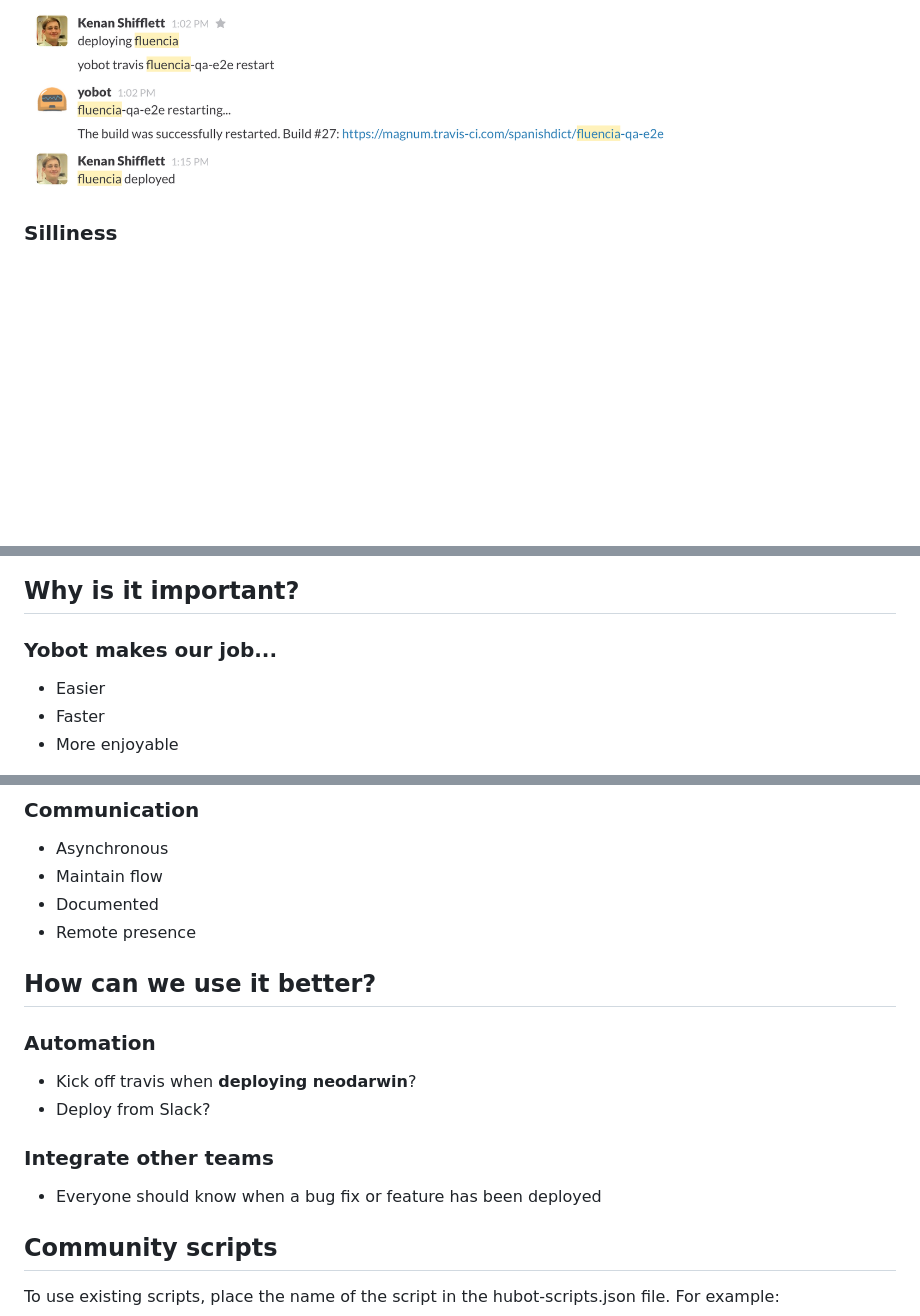
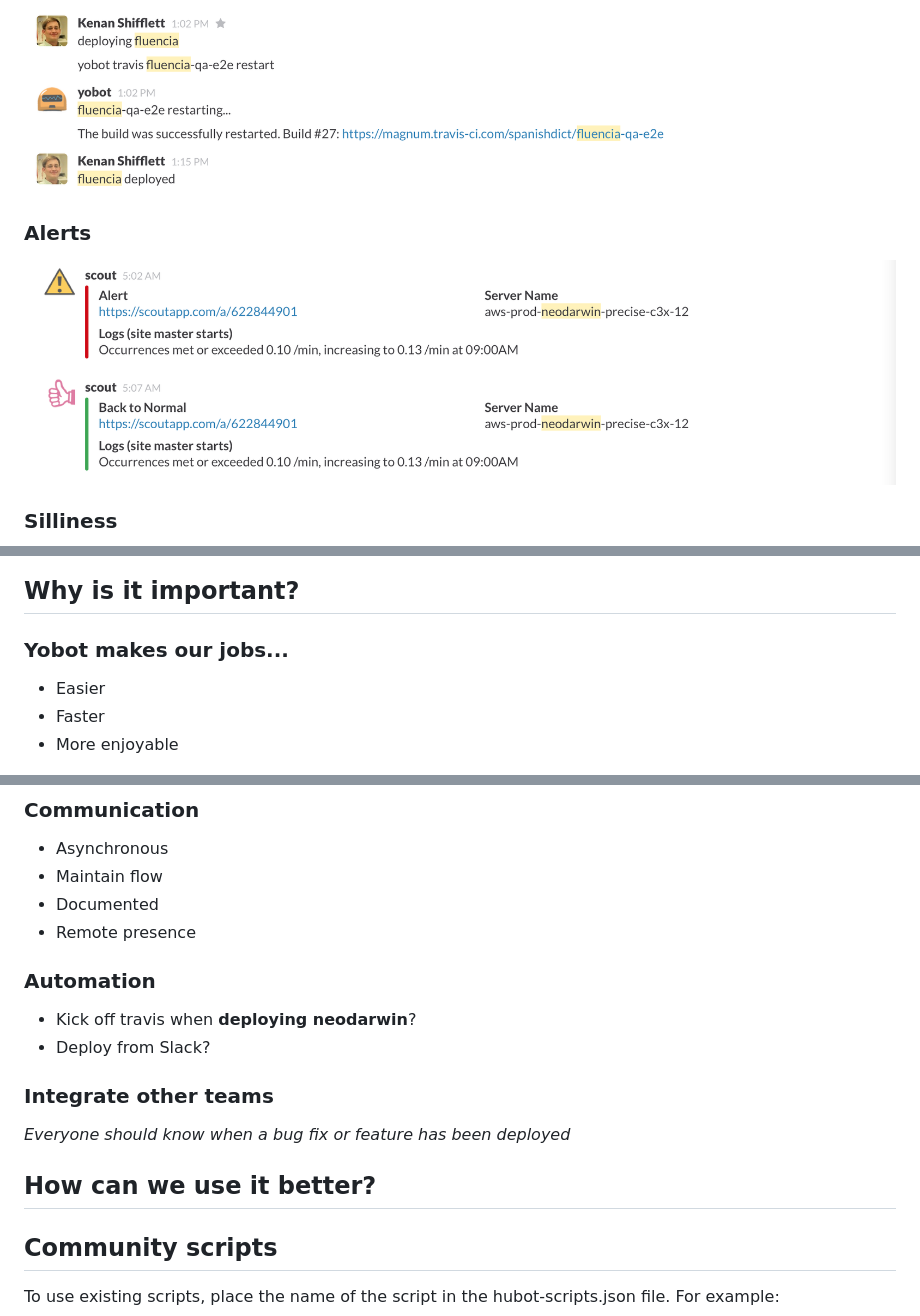
Before and after one commit to danpaz/yobot-talk, a Markdown page: slides.md, 3 parts joined by grey strips. GitHub-like rendering; pictures changed too: img/alerts.png (added); blank space fills up the shorter version.

Commit message:
Rearrange and add scout alerts img.

```diff
--- a/slides.md
+++ b/slides.md
@@ -15,6 +15,10 @@
 ![travis](img/travis.png)
 
 
+### Alerts
+![scout](img/alerts.png)
+
+
 ### Silliness
 ![shipit](img/shipit.png)
 
@@ -23,7 +27,7 @@
 ## Why is it important?
 
 
-### Yobot makes our job...
+### Yobot makes our jobs...
 * Easier
 * Faster
 * More enjoyable
@@ -40,17 +44,17 @@
 * Remote presence
 
 
-
-## How can we use it better?
-
-
 ### Automation
 * Kick off travis when **deploying neodarwin**?
 * Deploy from Slack?
 
 
 ### Integrate other teams
-* Everyone should know when a bug fix or feature has been deployed
+*Everyone should know when a bug fix or feature has been deployed*
+
+
+
+## How can we use it better?
 
 
 
```
Also changed, not shown: other parts of slides.md (+1 -1 lines).
